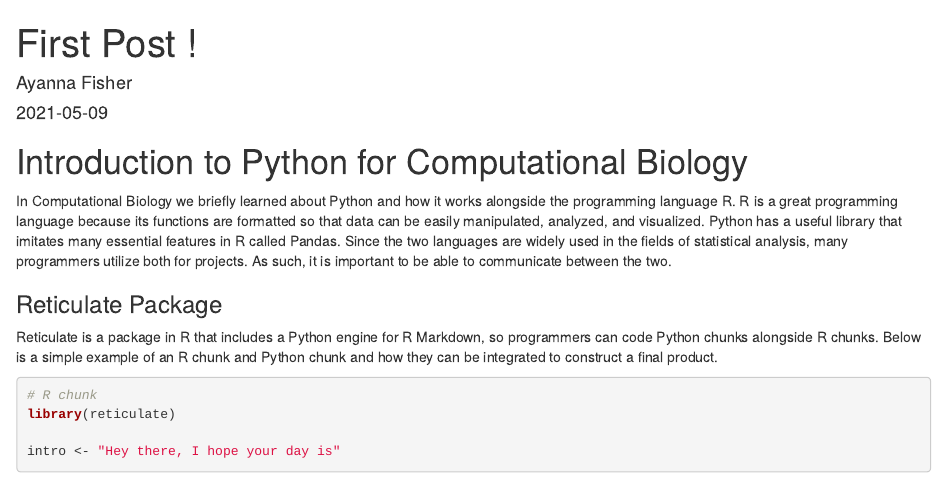
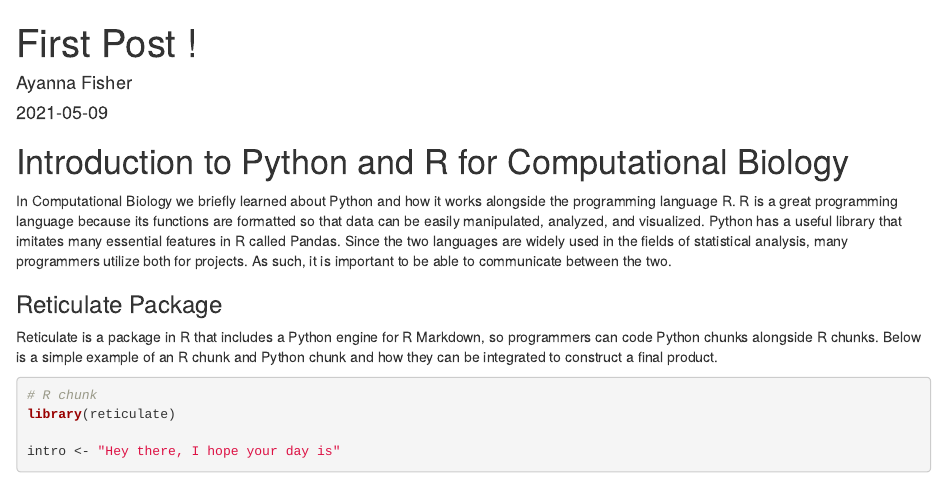
Before and after one commit to ayannadf/ayannadf.github.io, an R Markdown document (post/2021-05-09-first-post.Rmd): the page in a window 1100 px wide, from its top. Rendered offline with R 4.5, knitr and Pandoc, with nearby package versions.

Commit message:
attempt4

```diff
--- a/post/2021-05-09-first-post.Rmd
+++ b/post/2021-05-09-first-post.Rmd
@@ -7,7 +7,7 @@ categories: []
 tags: []
 description: ''
 ---
-# Introduction to Python for Computational Biology
+# Introduction to Python and R for Computational Biology
 
 In Computational Biology we briefly learned about Python and how it works alongside the programming language R.
 R is a great programming language because its functions are formatted so that data can be easily manipulated, analyzed, and visualized. Python has a useful library that imitates many essential features in R called Pandas. Since the two languages are widely used in the fields of statistical analysis, many programmers utilize both for projects. As such, it is important to be able to communicate between the two.
```
Also changed, not shown: post/2021-05-09-first-post.Rmd (2 more changed lines), 3 other files.
